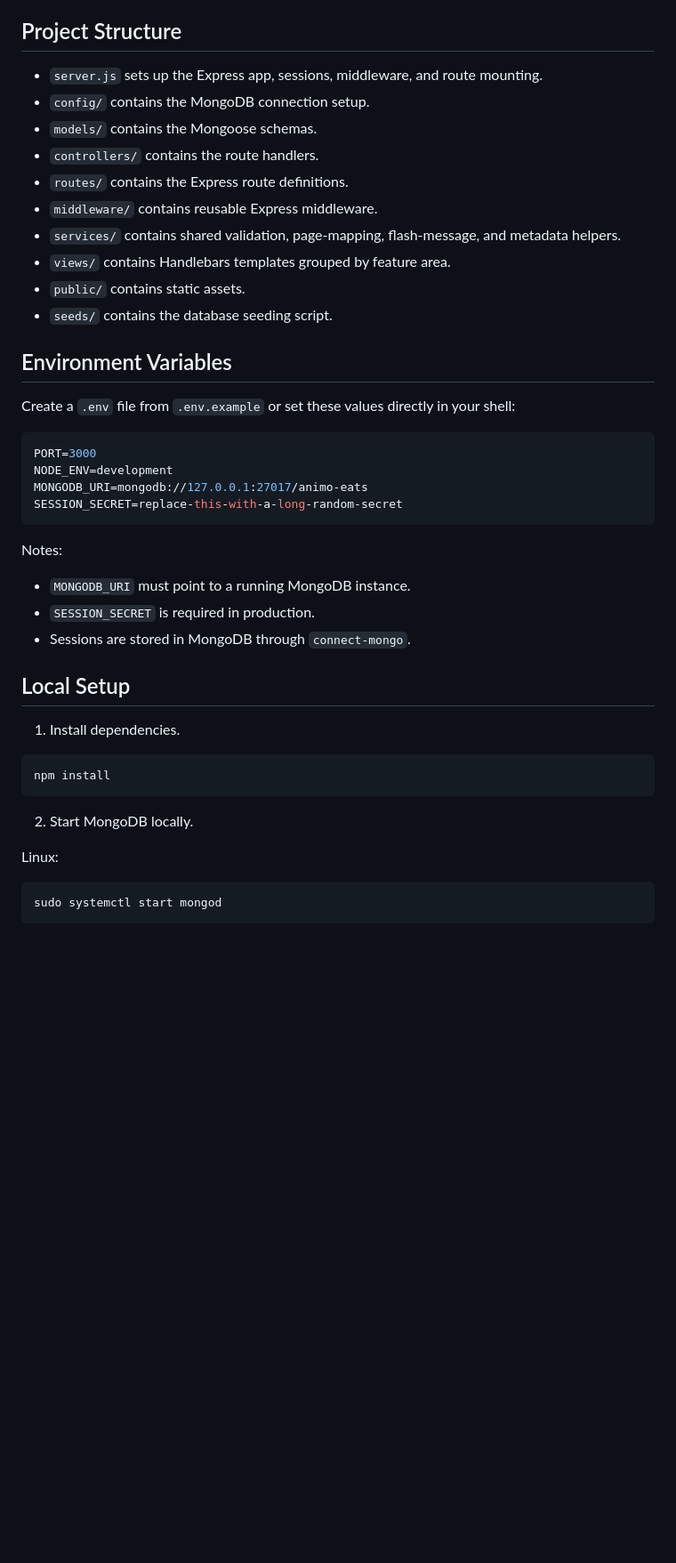
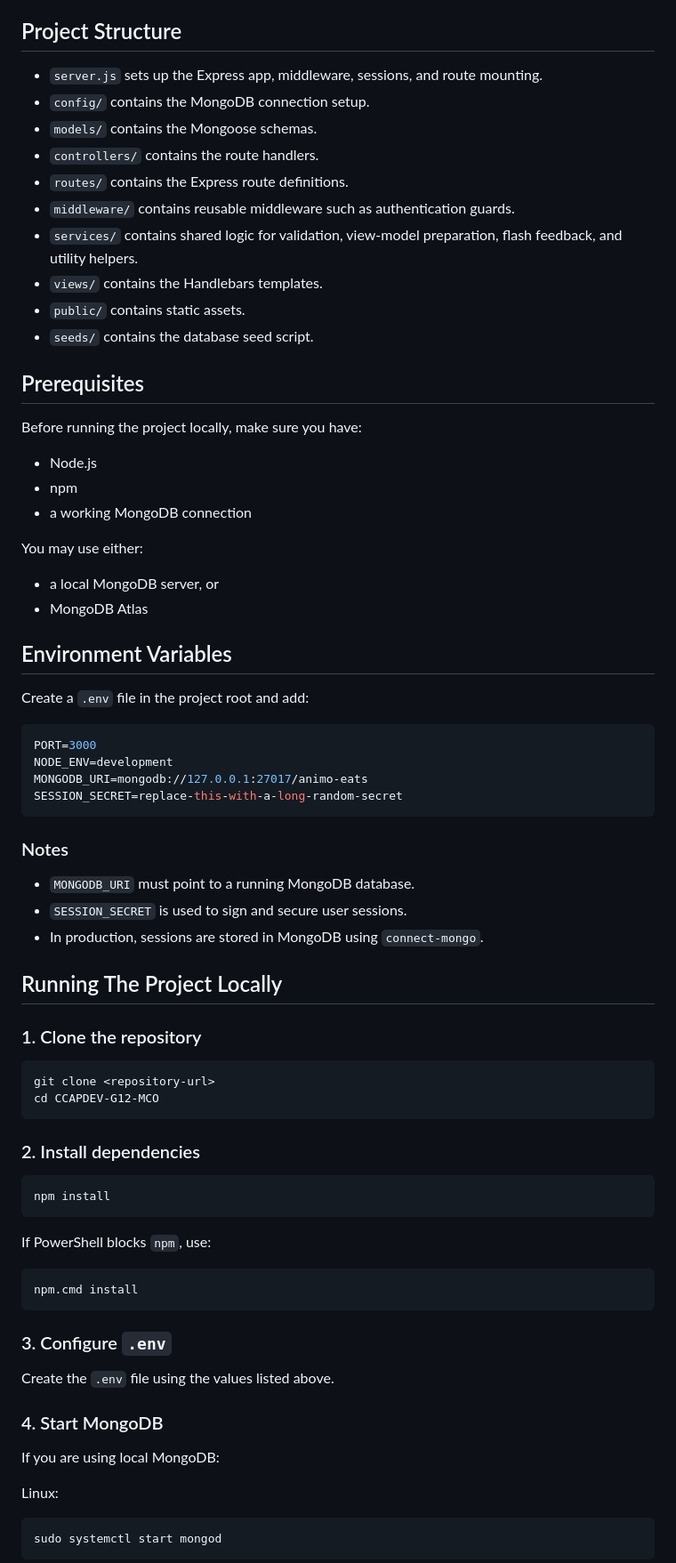
Before and after one commit to FRSunmine/CCAPDEV-G12-MCO, a Markdown page: README.md, the part around one of its changes. Shown at 89% size. Drawn GitHub-style; blank space fills up the shorter version.

````diff
--- a/README.md
+++ b/README.md
@@ -31,20 +36,33 @@ Animo Eats is a full-stack restaurant review web application for the DLSU commun
 
 ## Project Structure
 
-- `server.js` sets up the Express app, sessions, middleware, and route mounting.
+- `server.js` sets up the Express app, middleware, sessions, and route mounting.
 - `config/` contains the MongoDB connection setup.
 - `models/` contains the Mongoose schemas.
 - `controllers/` contains the route handlers.
 - `routes/` contains the Express route definitions.
-- `middleware/` contains reusable Express middleware.
-- `services/` contains shared validation, page-mapping, flash-message, and metadata helpers.
-- `views/` contains Handlebars templates grouped by feature area.
+- `middleware/` contains reusable middleware such as authentication guards.
+- `services/` contains shared logic for validation, view-model preparation, flash feedback, and utility helpers.
+- `views/` contains the Handlebars templates.
 - `public/` contains static assets.
-- `seeds/` contains the database seeding script.
+- `seeds/` contains the database seed script.
+
+## Prerequisites
+
+Before running the project locally, make sure you have:
+
+- Node.js
+- npm
+- a working MongoDB connection
+
+You may use either:
+
+- a local MongoDB server, or
+- MongoDB Atlas
 
 ## Environment Variables
 
-Create a `.env` file from `.env.example` or set these values directly in your shell:
+Create a `.env` file in the project root and add:
 
 ```env
 PORT=3000
@@ -53,21 +71,40 @@ MONGODB_URI=mongodb://127.0.0.1:27017/animo-eats
 SESSION_SECRET=replace-this-with-a-long-random-secret
 ```
 
-Notes:
+### Notes
 
-- `MONGODB_URI` must point to a running MongoDB instance.
-- `SESSION_SECRET` is required in production.
-- Sessions are stored in MongoDB through `connect-mongo`.
+- `MONGODB_URI` must point to a running MongoDB database.
+- `SESSION_SECRET` is used to sign and secure user sessions.
+- In production, sessions are stored in MongoDB using `connect-mongo`.
 
-## Local Setup
+## Running The Project Locally
 
-1. Install dependencies.
+### 1. Clone the repository
+
+```bash
+git clone <repository-url>
+cd CCAPDEV-G12-MCO
+```
+
+### 2. Install dependencies
 
 ```bash
 npm install
 ```
 
-2. Start MongoDB locally.
+If PowerShell blocks `npm`, use:
+
+```powershell
+npm.cmd install
+```
+
+### 3. Configure `.env`
+
+Create the `.env` file using the values listed above.
+
+### 4. Start MongoDB
+
+If you are using local MongoDB:
 
 Linux:
 
````
Also changed, not shown: other parts of README.md (+110 -54 lines).
